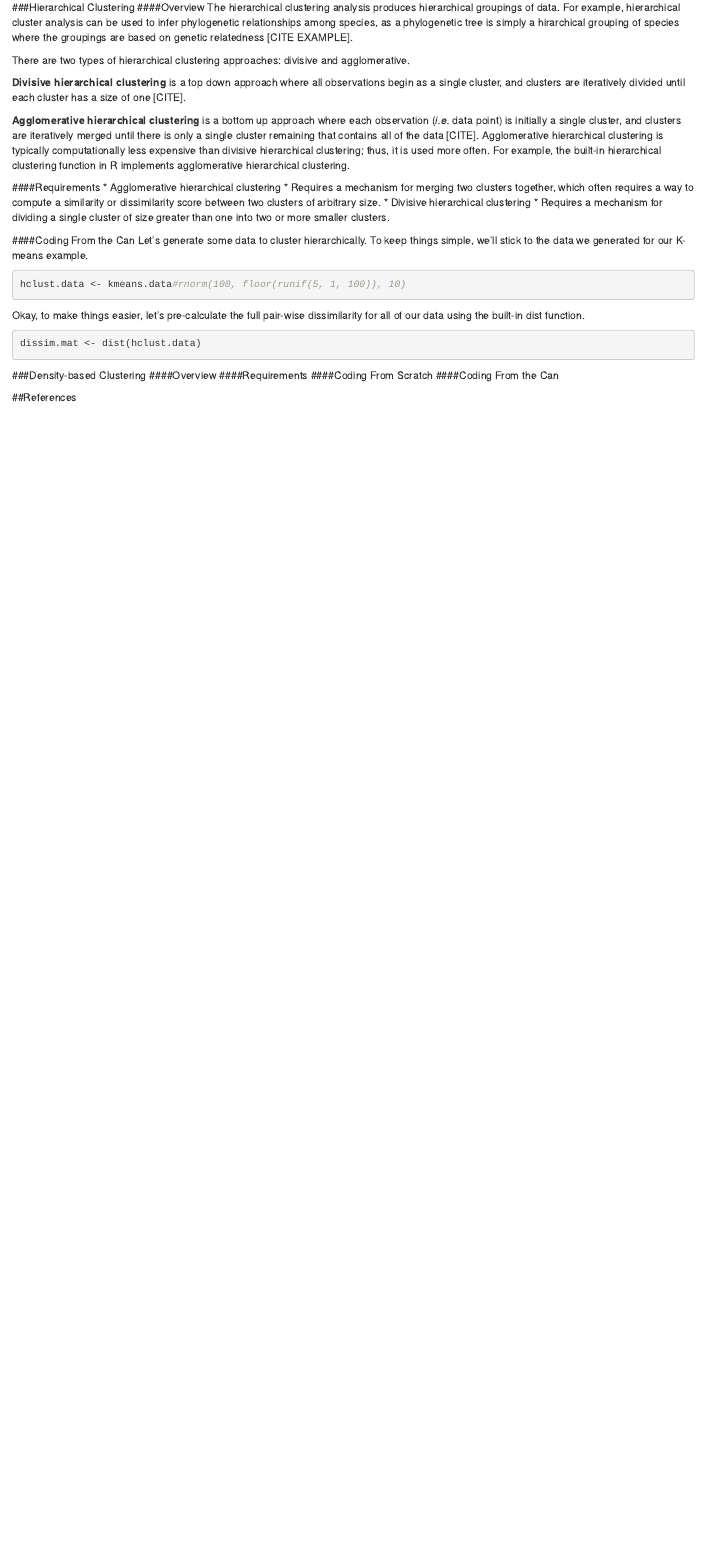
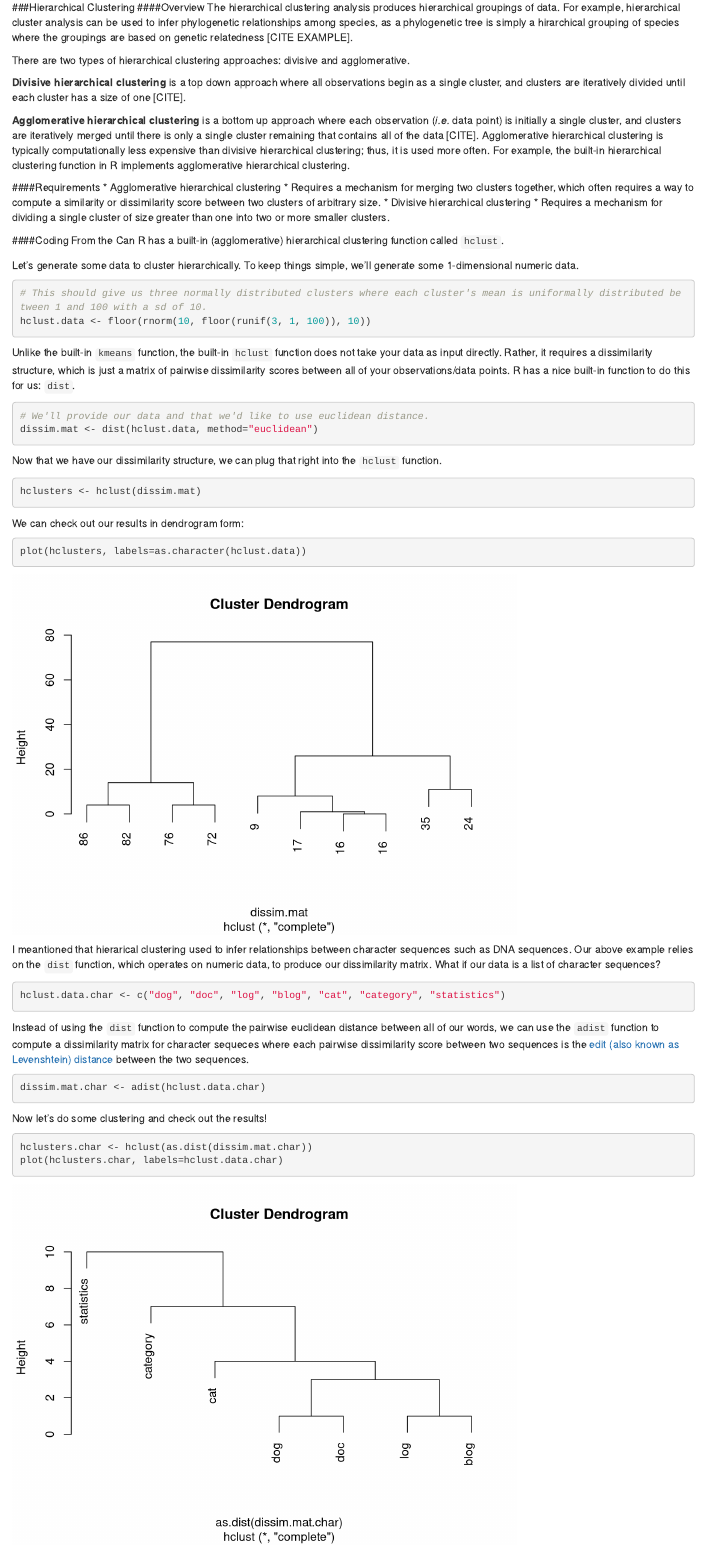
Before and after one commit to amlalejini/ibio851_cluster_analysis_project, an R Markdown document (handout.Rmd): the page in a window 1100 px wide, from 4750 px down. Rendered offline with R 4.5, knitr and Pandoc, with nearby package versions; code that draws random numbers runs with fixed seeds of ours; some code elsewhere in the file could not run offline.

Commit message:
Have an hclust example now.

````diff
--- a/handout.Rmd
+++ b/handout.Rmd
@@ -170,16 +170,45 @@ There are two types of hierarchical clustering approaches: divisive and agglomer
      * Requires a mechanism for dividing a single cluster of size greater than one into two or more smaller clusters.
 
 ####Coding From the Can
-Let's generate some data to cluster hierarchically. To keep things simple, we'll stick to the data we generated for our K-means example.
+R has a built-in (agglomerative) hierarchical clustering function called `hclust`.
+
+Let's generate some data to cluster hierarchically. To keep things simple, we'll generate some 1-dimensional numeric data.
 ```{r}
-hclust.data <- kmeans.data#rnorm(100, floor(runif(5, 1, 100)), 10)
+# This should give us three normally distributed clusters where each cluster's mean is uniformally distributed between 1 and 100 with a sd of 10.
+hclust.data <- floor(rnorm(10, floor(runif(3, 1, 100)), 10))
 ```
 
-Okay, to make things easier, let's pre-calculate the full pair-wise dissimilarity for all of our data using the built-in dist function.
+Unlike the built-in `kmeans` function, the built-in `hclust` function does not take your data as input directly. Rather, it requires a dissimilarity structure, which is just a matrix of pairwise dissimilarity scores between all of your observations/data points. R has a nice built-in function to do this for us: `dist`.
+```{r}
+# We'll provide our data and that we'd like to use euclidean distance.
+dissim.mat <- dist(hclust.data, method="euclidean")
+```
+
+Now that we have our dissimilarity structure, we can plug that right into the `hclust` function.
+```{r}
+hclusters <- hclust(dissim.mat)
+```
+
+We can check out our results in dendrogram form:
+```{r}
+plot(hclusters, labels=as.character(hclust.data))
+```
+
+I meantioned that hierarical clustering used to infer relationships between character sequences such as DNA sequences. Our above example relies on the `dist` function, which operates on numeric data, to produce our dissimilarity matrix. What if our data is a list of character sequences?
+```{r}
+hclust.data.char <- c("dog", "doc", "log", "blog", "cat", "category", "statistics")
+```
+
+Instead of using the `dist` function to compute the pairwise euclidean distance between all of our words, we can use the `adist` function to compute a dissimilarity matrix for character sequeces where each pairwise dissimilarity score between two sequences is the [edit (also known as Levenshtein) distance](https://en.wikipedia.org/wiki/Edit_distance) between the two sequences.
 
 ```{r}
+dissim.mat.char <- adist(hclust.data.char)
+```
 
-dissim.mat <- dist(hclust.data)
+Now let's do some clustering and check out the results!
+```{r}
+hclusters.char <- hclust(as.dist(dissim.mat.char))
+plot(hclusters.char, labels=hclust.data.char)
 ```
 
 ###Density-based Clustering
````
